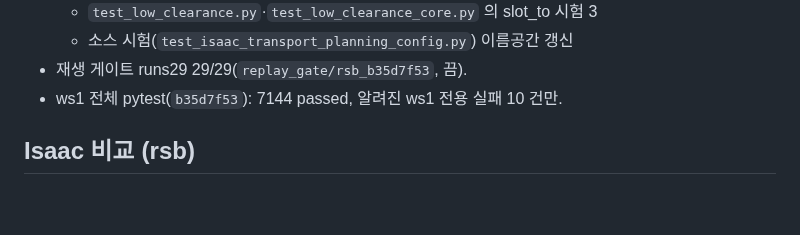
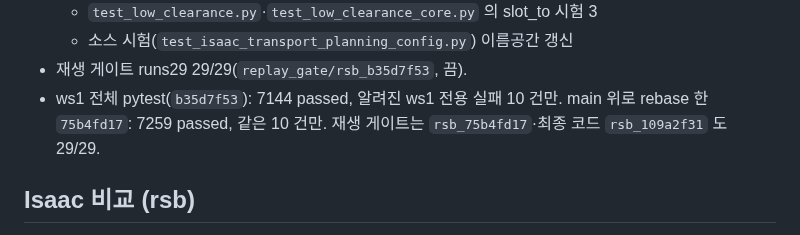
Before and after one commit to lightminn/forklift, a Markdown page: docs/validation/2026-10-27-return-start-backoff.md, the part around the change. Drawn GitHub-style; blank space fills up the shorter version.

Commit message:
docs: return-start backoff validation -- pytest and replay gate after the rebase
Co-Authored-By: Claude Opus 5.5 (1M context) <noreply@anthropic.com>

```diff
--- a/docs/validation/2026-10-27-return-start-backoff.md
+++ b/docs/validation/2026-10-27-return-start-backoff.md
@@ -63,7 +63,7 @@
   - `test_low_clearance.py`·`test_low_clearance_core.py` 의 slot_to 시험 3
   - 소스 시험(`test_isaac_transport_planning_config.py`) 이름공간 갱신
 - 재생 게이트 runs29 29/29(`replay_gate/rsb_b35d7f53`, 끔).
-- ws1 전체 pytest(`b35d7f53`): 7144 passed, 알려진 ws1 전용 실패 10 건만.
+- ws1 전체 pytest(`b35d7f53`): 7144 passed, 알려진 ws1 전용 실패 10 건만. main 위로 rebase 한 `75b4fd17`: 7259 passed, 같은 10 건만. 재생 게이트는 `rsb_75b4fd17`·최종 코드 `rsb_109a2f31` 도 29/29.
 
 ## Isaac 비교 (rsb)
 
```
